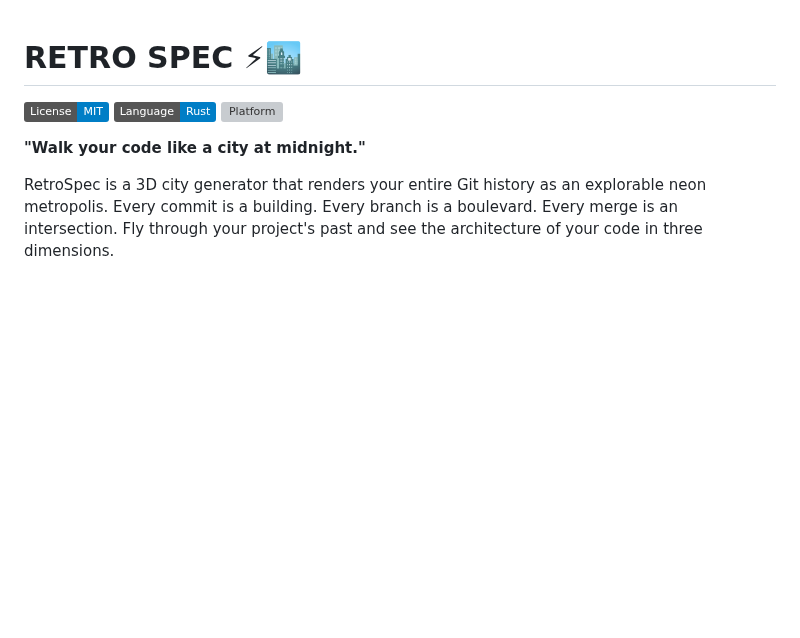
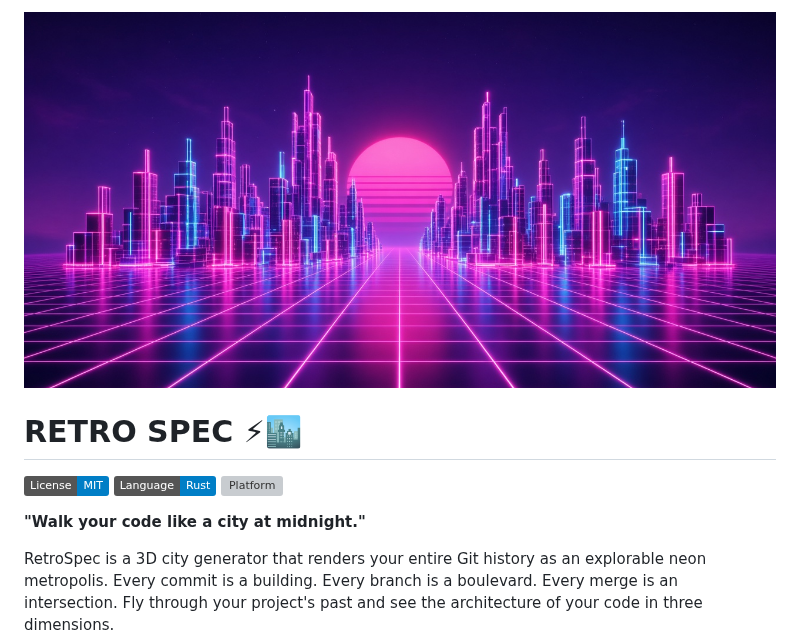
Before and after one commit to synthalorian/retro-spec, a Markdown page: README.md, the part around the change. Drawn GitHub-style; pictures changed too: .github/preview.png (added); badges without logos; blank space fills up the shorter version; grey boxes are pictures that could not be loaded.

Commit message:
Add repo preview image

```diff
--- a/README.md
+++ b/README.md
@@ -1,3 +1,5 @@
+![retro-spec](.github/preview.png)
+
 # RETRO SPEC ⚡🏙️
 
 ![License](https://img.shields.io/badge/License-MIT-blue)
```
